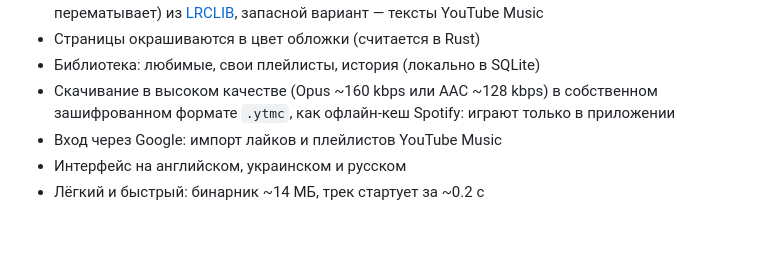
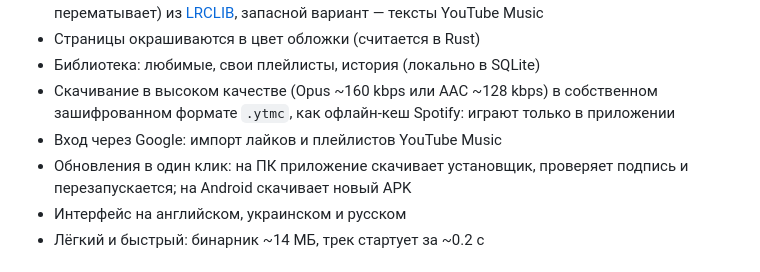
Before and after one commit to dopedasya/yt-music, a Markdown page: README.ru.md, the part around one of its changes. GitHub-like rendering; blank space fills up the shorter version.

```diff
--- a/README.ru.md
+++ b/README.ru.md
@@ -17,6 +30,7 @@
 - Библиотека: любимые, свои плейлисты, история (локально в SQLite)
 - Скачивание в высоком качестве (Opus ~160 kbps или AAC ~128 kbps) в собственном зашифрованном формате `.ytmc`, как офлайн-кеш Spotify: играют только в приложении
 - Вход через Google: импорт лайков и плейлистов YouTube Music
+- Обновления в один клик: на ПК приложение скачивает установщик, проверяет подпись и перезапускается; на Android скачивает новый APK
 - Интерфейс на английском, украинском и русском
 - Лёгкий и быстрый: бинарник ~14 МБ, трек стартует за ~0.2 с
 
```
Also changed, not shown: other parts of README.ru.md (+13 -0 lines), README.md (+14 -0 lines), README.uk.md (+14 -0 lines), docs/screenshots/album.png (added), docs/screenshots/home.png (added), docs/screenshots/lyrics.png (added), docs/screenshots/mobile.png (added), docs/screenshots/search.png (added), 11 other files.
